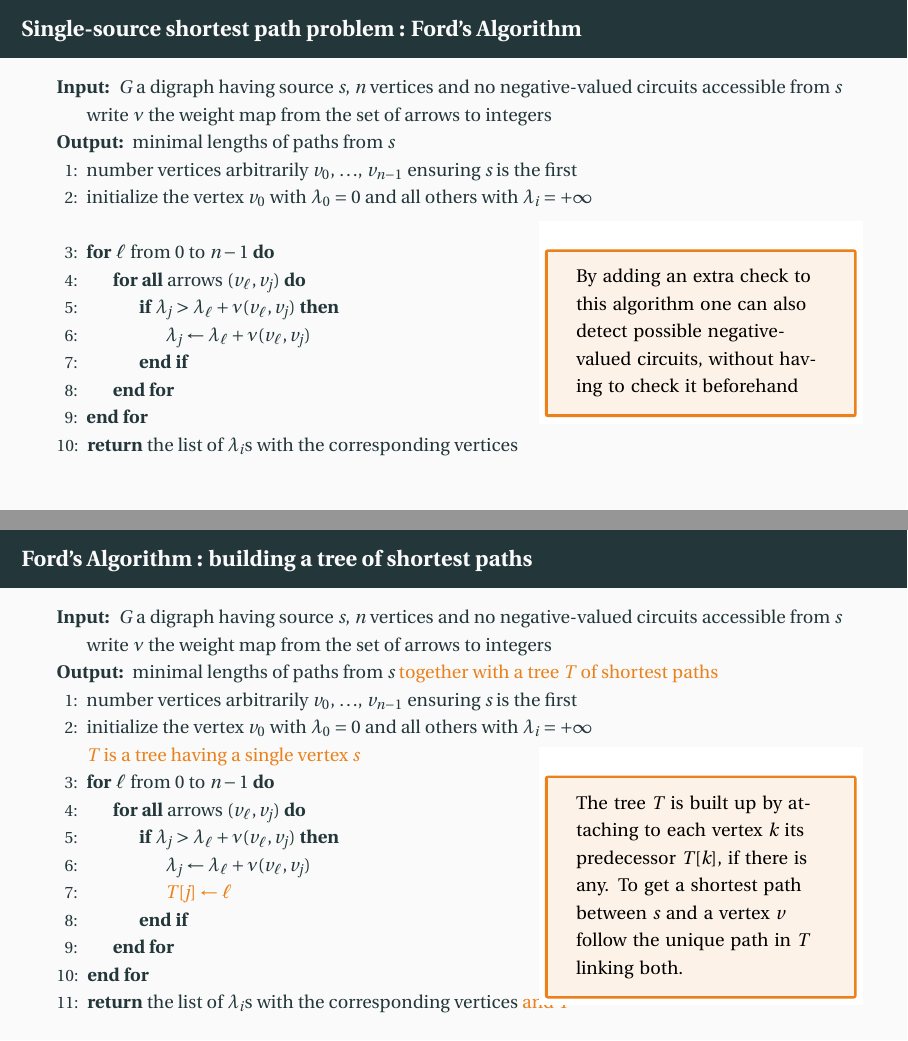
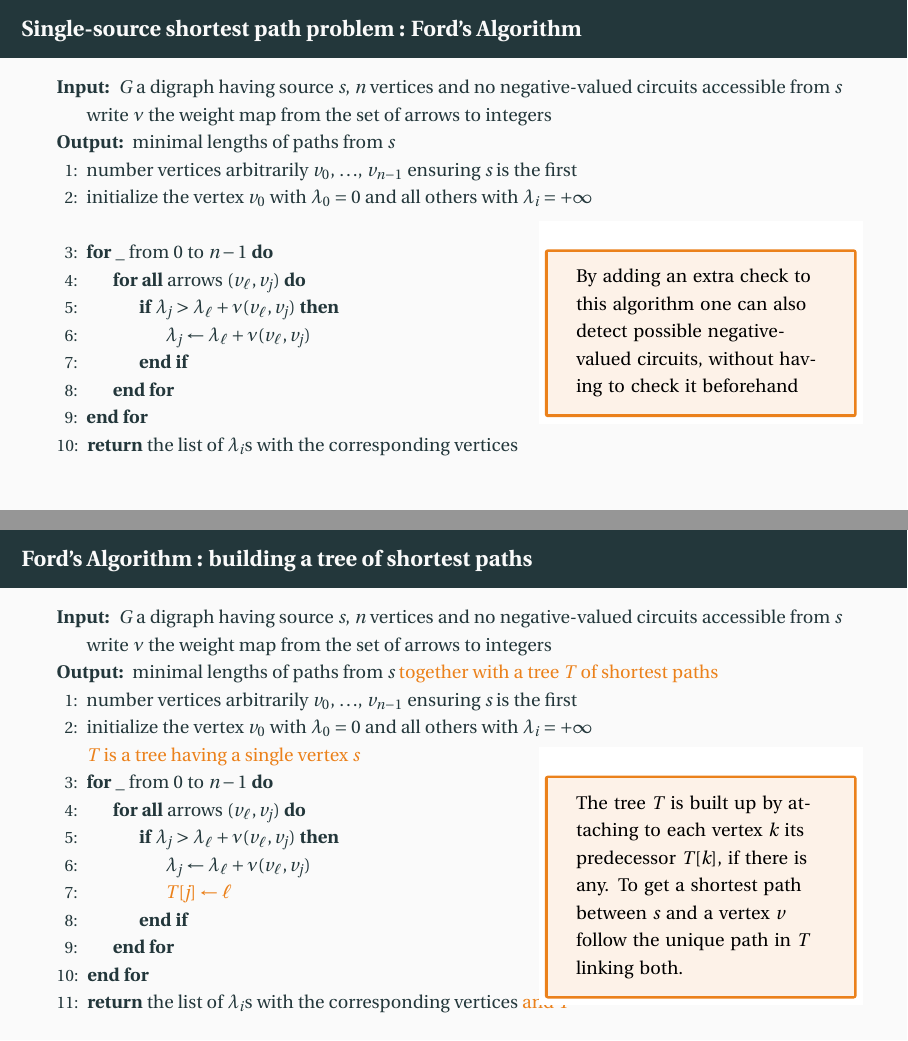
Before and after one commit to bashardudin/GraphsAndFlows, LaTeX slides (Slides/Tex/shortestPath.tex): pages 3 and 4 of 11 before the commit and pages 6 and 7 of 14 after it, joined at a grey line. Compiled offline with pdfLaTeX.

Commit message:
Errata Ford algorithm

```diff
--- a/Slides/Tex/shortestPath.tex
+++ b/Slides/Tex/shortestPath.tex
@@ -1,4 +1,4 @@
-\documentclass[32pt,aspectratio=169, handout]{beamer}
+\documentclass[32pt,aspectratio=169]{beamer}
 
 \usepackage[utf8]{inputenc} % Character encoding, choose your machine's default
                               % encoding; latin1 or utf8. If you want it read by
@@ -61,7 +61,7 @@
       \State initialize the vertex $v_0$ with $\lambda_0 =0$ and all others with $\lambda_i = +\infty$
 
       \Statex
-      \For{$\ell$ from $0$ to $n-1$}
+      \For{$\_$ from $0$ to $n-1$}
       \ForAll{arrows $(v_\ell, v_j)$}
       \If{$\lambda_j > \lambda_\ell + \nu(v_\ell, v_j)$}
       \State $\lambda_j \gets \lambda_\ell + \nu(v_\ell, v_j)$
@@ -98,7 +98,7 @@
        \State number vertices arbitrarily $v_0$, $\ldots$, $v_{n-1}$ ensuring $s$ is the first
        \State initialize the vertex $v_0$ with $\lambda_0 =0$ and all others with $\lambda_i = +\infty$
        \Statex \alert{$T$ is a tree having a single vertex $s$}
-       \For{$\ell$ from $0$ to $n-1$}
+       \For{$\_$ from $0$ to $n-1$}
        \ForAll{arrows $(v_\ell, v_j)$}
        \If{$\lambda_j > \lambda_\ell + \nu(v_\ell, v_j)$}
        \State $\lambda_j \gets \lambda_\ell + \nu(v_\ell, v_j)$
```
Also changed, not shown: Slides/Tex/fixingGraphTheoreticalTerminology.tex (+1 -1 lines), Slides/fixingGraphTheoreticalTerminology.pdf, Slides/shortestPath.pdf, Slides/Tex/shortestPath.tex (5 more changed lines).
